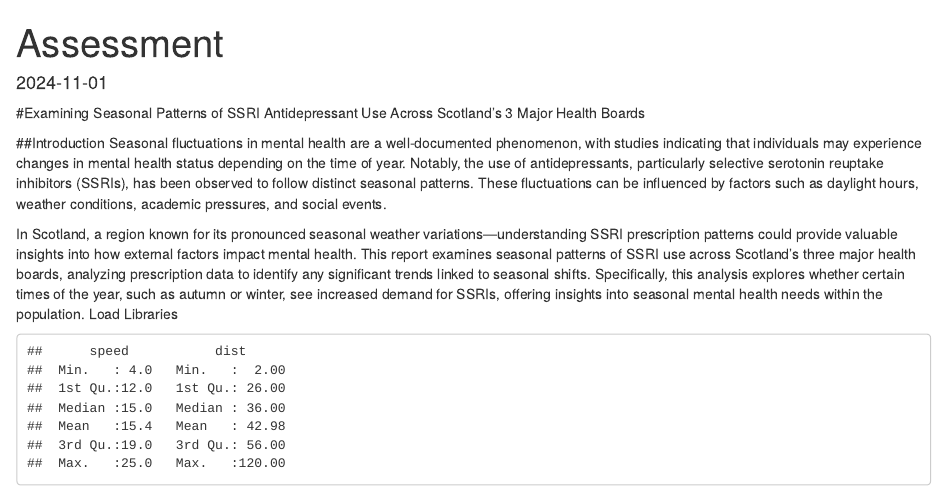
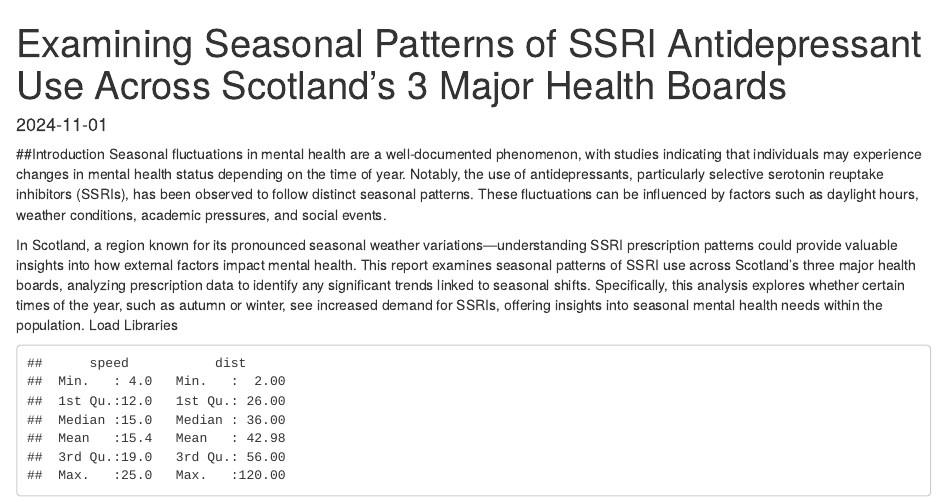
Before and after one commit to Wuraola080/B205492, an R Markdown document (docs/index.rmd): the page in a window 1100 px wide, from its top. Rendered offline with R 4.5, knitr and Pandoc, with nearby package versions; some code elsewhere in the file could not run offline.

Commit message:
title change

````diff
--- a/docs/index.rmd
+++ b/docs/index.rmd
@@ -1,11 +1,10 @@
 ---
-title: "Assessment"
+title: "Examining Seasonal Patterns of SSRI Antidepressant Use Across Scotland’s 3 Major Health Boards"
 output:
   html_document: default
   pdf_document: default
 date: "2024-11-01"
 ---
-#Examining Seasonal Patterns of SSRI Antidepressant Use Across Scotland’s 3 Major Health Boards
 
 ```{r setup, include=FALSE}
 knitr::opts_chunk$set(echo = FALSE)
````
